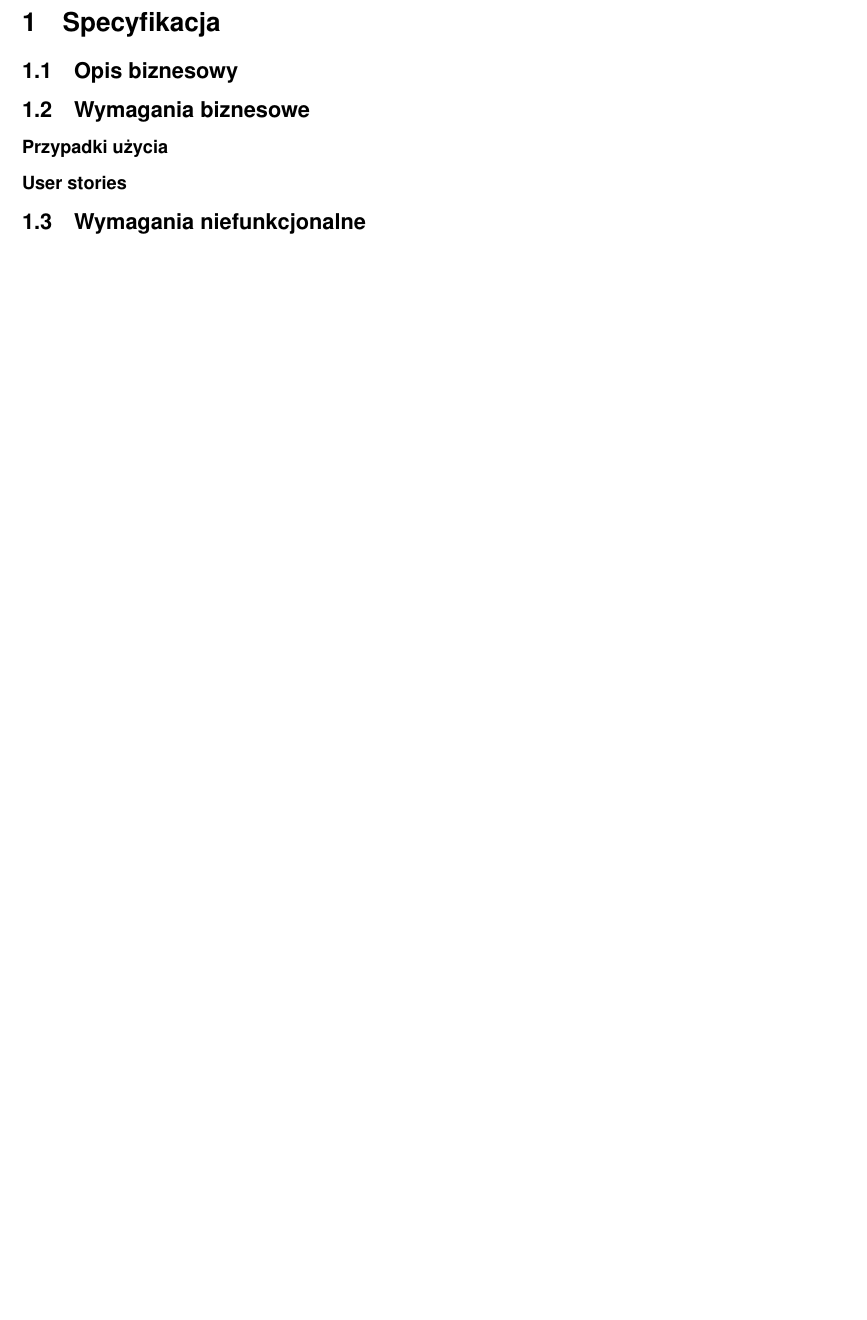
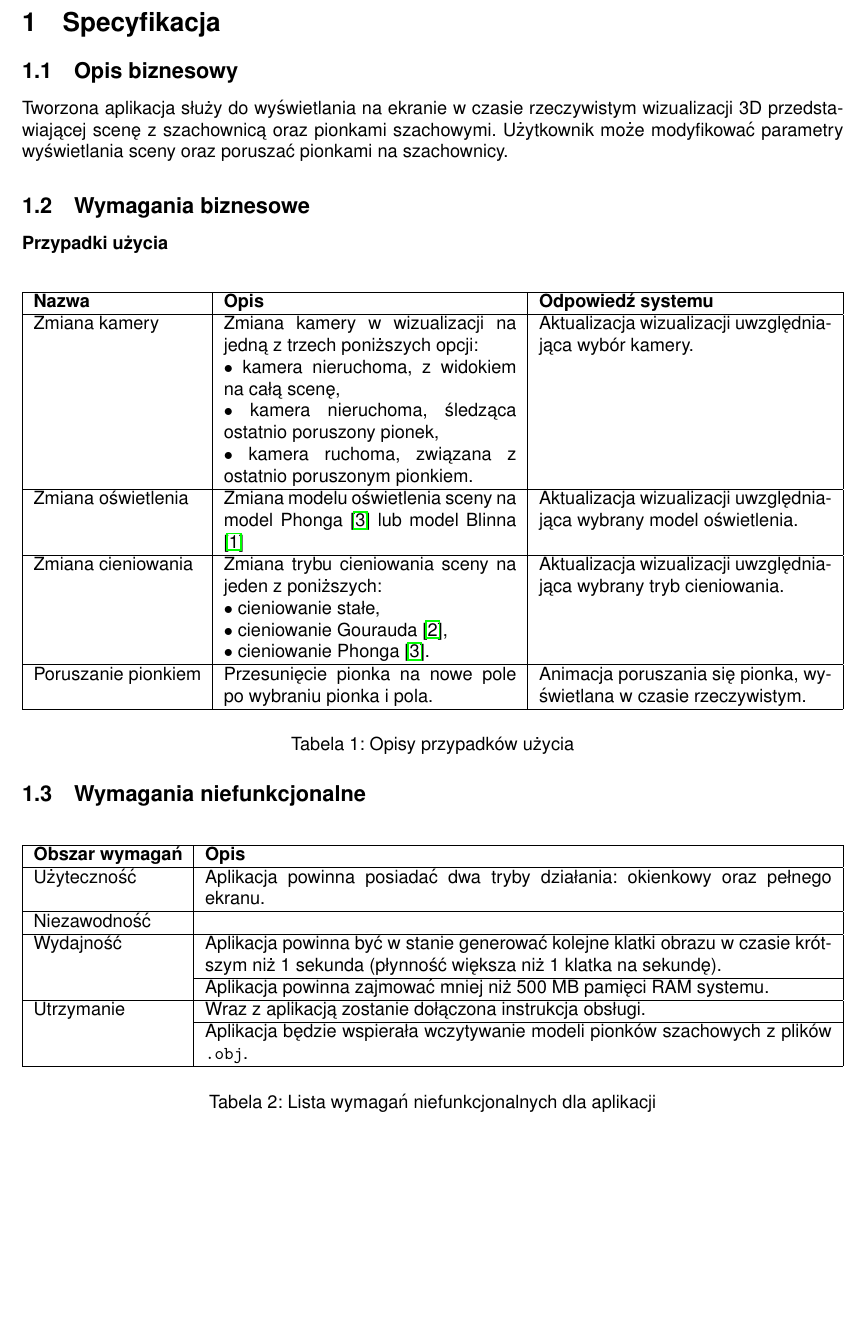
Before and after one commit to bdach/chess3d, a LaTeX document (Documentation/documentation.tex): part of page 3 of 3 before the commit and part of page 3 of 4 after it, cut so that both start at the same text, the shorter picture padded with empty space. Compiled offline with pdfLaTeX.

Commit message:
Adding functional and non-functional requirement draft

```diff
--- a/Documentation/documentation.tex
+++ b/Documentation/documentation.tex
@@ -44,10 +44,7 @@ Lista zmian w dokumencie:
 \section{Specyfikacja}
 
 \subsection{Opis biznesowy}
-% Punkt obowiązkowy.
-%
-% W niniejszym punkcie należy zawrzeć, jaki jest cel tworzonego systemu/aplikacji, jakie funkcje ma on
-% spełniać i kto jest jego użytkownikiem.
+Tworzona aplikacja służy do wyświetlania na ekranie w czasie rzeczywistym wizualizacji 3D przedstawiającej scenę z szachownicą oraz pionkami szachowymi. Użytkownik może modyfikować parametry wyświetlania sceny oraz poruszać pionkami na szachownicy.
 
 \subsection{Wymagania biznesowe}
 % Punkt obowiązkowy.
@@ -57,7 +54,40 @@ Lista zmian w dokumencie:
 % pomocniczo: scenariusze użycia.
 
 \subsubsection*{Przypadki użycia}
-\subsubsection*{User stories}
+%\subsubsection*{User stories}
+
+\begin{table}[H]
+	\begin{tabularx}{\textwidth}{|l|X|X|}
+		\hline
+		\textbf{Nazwa} & \textbf{Opis} & \textbf{Odpowiedź systemu} \\
+		\hline
+		Zmiana kamery &
+		Zmiana kamery w wizualizacji na jedną z trzech poniższych opcji:
+		& Aktualizacja wizualizacji uwzględniająca wybór kamery.
+		\\
+		& $\bullet$ kamera nieruchoma, z widokiem na całą scenę, & \\
+		& $\bullet$ kamera nieruchoma, śledząca ostatnio poruszony pionek, & \\
+		& $\bullet$ kamera ruchoma, związana z ostatnio poruszonym pionkiem. & \\
+		\hline
+		Zmiana oświetlenia &
+		Zmiana modelu oświetlenia sceny na model Phonga \cite{phong75} lub model Blinna \cite{blinn77} &
+		Aktualizacja wizualizacji uwzględniająca wybrany model oświetlenia. \\
+		\hline
+		Zmiana cieniowania &
+		Zmiana trybu cieniowania sceny na jeden z poniższych: &
+		Aktualizacja wizualizacji uwzględniająca wybrany tryb cieniowania. \\
+		& $\bullet$ cieniowanie stałe, & \\
+		& $\bullet$ cieniowanie Gourauda \cite{gouraud71}, & \\
+		& $\bullet$ cieniowanie Phonga \cite{phong75}. & \\
+		\hline
+		Poruszanie pionkiem &
+		Przesunięcie pionka na nowe pole po wybraniu pionka i pola. &
+		Animacja poruszania się pionka, wyświetlana w czasie rzeczywistym. \\
+		\hline
+		% TODO: coś więcej?
+	\end{tabularx}
+	\caption{Opisy przypadków użycia}
+\end{table}
 
 \subsection{Wymagania niefunkcjonalne}
 % Punkt obowiązkowy.
@@ -75,6 +105,27 @@ Lista zmian w dokumencie:
 % danych, których istnienie zależy od specyfiki branży i systemu
 % Zadaniem prowadzącego jest zdefiniowanie jakie obszary wymagań niefunkcjonalnych poza URPS
 % powinny być wyspecyfikowane.
+
+\begin{table}[H]
+	\begin{tabularx}{\textwidth}{|l|X|}
+		\hline
+		\textbf{Obszar wymagań} & \textbf{Opis} \\
+		\hline
+		Użyteczność & Aplikacja powinna posiadać dwa tryby działania: okienkowy oraz pełnego ekranu. \\
+		\hline
+		Niezawodność &  \\
+		\hline
+		Wydajność & Aplikacja powinna być w stanie generować kolejne klatki obrazu w czasie krótszym niż 1 sekunda (płynność większa niż 1 klatka na sekundę). \\
+		\cline{2-2}
+		& Aplikacja powinna zajmować mniej niż 500 MB pamięci RAM systemu. \\
+		\hline
+		Utrzymanie & Wraz z aplikacją zostanie dołączona instrukcja obsługi. \\
+		\cline{2-2}
+		& Aplikacja będzie wspierała wczytywanie modeli pionków szachowych z plików \texttt{.obj}. \\
+		\hline
+	\end{tabularx}
+	\caption{Lista wymagań niefunkcjonalnych dla aplikacji}
+\end{table}
 
 \subsection{Harmonogram projektu}
 % Punkt obowiązkowy.
@@ -211,0 +264 @@ Lista zmian w dokumencie:
+\bibitem{gouraud71}
```
Also changed, not shown: Documentation/documentation.tex (33 more changed lines), 1 other file.
